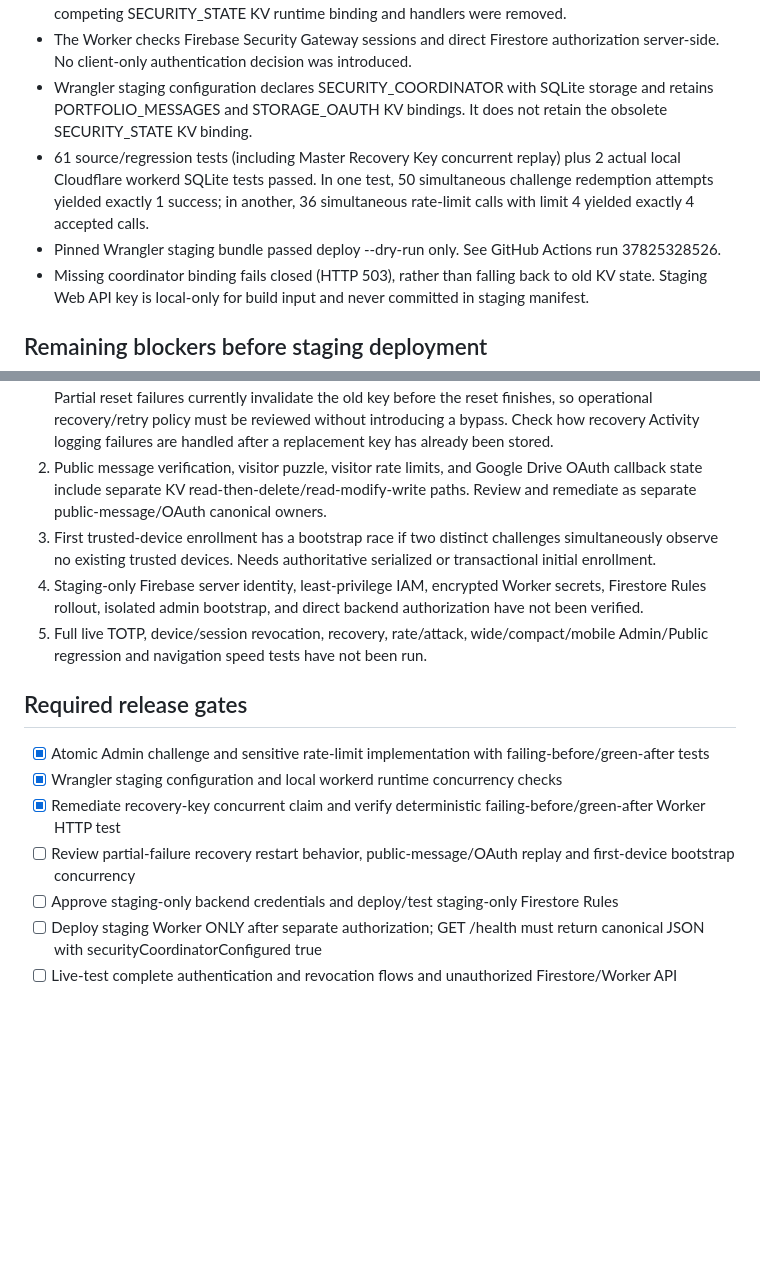
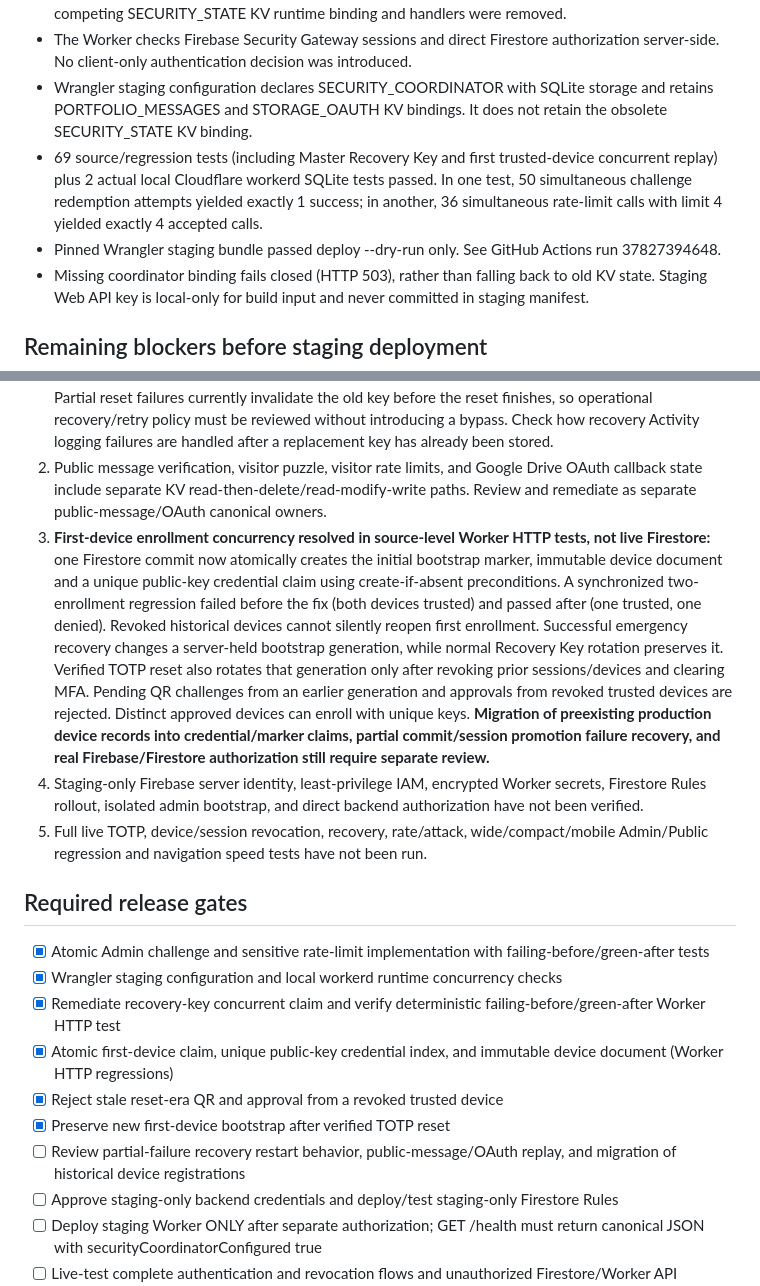
Before and after one commit to shin-ich1/Myportfolio, a Markdown page: docs/staging-security-readiness.md, 2 parts joined by grey strips. Drawn GitHub-style; blank space fills up the shorter version.

Commit message:
docs(security): document first-device and credential atomicity evidence and outstanding production migration blockers

```diff
--- a/docs/staging-security-readiness.md
+++ b/docs/staging-security-readiness.md
@@ -8,15 +8,15 @@
 - Admin one-time challenge and QR approval/consumption now use the canonical SQLite Durable Object in telemetry-worker/src/security-coordinator.js, routed via telemetry-worker/src/index.js. Admin, Cloudinary and Google Drive sensitive rate-limit counters use the same canonical coordinator. The competing SECURITY_STATE KV runtime binding and handlers were removed.
 - The Worker checks Firebase Security Gateway sessions and direct Firestore authorization server-side. No client-only authentication decision was introduced.
 - Wrangler staging configuration declares SECURITY_COORDINATOR with SQLite storage and retains PORTFOLIO_MESSAGES and STORAGE_OAUTH KV bindings. It does not retain the obsolete SECURITY_STATE KV binding.
-- 61 source/regression tests (including Master Recovery Key concurrent replay) plus 2 actual local Cloudflare workerd SQLite tests passed. In one test, 50 simultaneous challenge redemption attempts yielded exactly 1 success; in another, 36 simultaneous rate-limit calls with limit 4 yielded exactly 4 accepted calls.
-- Pinned Wrangler staging bundle passed deploy --dry-run only. See GitHub Actions run 37825328526.
+- 69 source/regression tests (including Master Recovery Key and first trusted-device concurrent replay) plus 2 actual local Cloudflare workerd SQLite tests passed. In one test, 50 simultaneous challenge redemption attempts yielded exactly 1 success; in another, 36 simultaneous rate-limit calls with limit 4 yielded exactly 4 accepted calls.
+- Pinned Wrangler staging bundle passed deploy --dry-run only. See GitHub Actions run 37827394648.
 - Missing coordinator binding fails closed (HTTP 503), rather than falling back to old KV state. Staging Web API key is local-only for build input and never committed in staging manifest.
 
 ## Remaining blockers before staging deployment
 
 1. **Recovery-key replay race resolved in source and isolated tests, not live staging:** recovery/start now claims the existing Firestore record using its server updateTime as a write precondition. A synchronized five-request Worker HTTP regression failed against the old implementation (5 accepted) and passed after the migration (1 accepted, 4 rejected). Recovery completion checks the matching pending challenge and completed session/device + Firebase MFA reset, then conditionally writes the replacement key against the current Firestore version. **Still requires live Firebase/Firestore testing.** Partial reset failures currently invalidate the old key before the reset finishes, so operational recovery/retry policy must be reviewed without introducing a bypass. Check how recovery Activity logging failures are handled after a replacement key has already been stored.
 2. Public message verification, visitor puzzle, visitor rate limits, and Google Drive OAuth callback state include separate KV read-then-delete/read-modify-write paths. Review and remediate as separate public-message/OAuth canonical owners.
-3. First trusted-device enrollment has a bootstrap race if two distinct challenges simultaneously observe no existing trusted devices. Needs authoritative serialized or transactional initial enrollment.
+3. **First-device enrollment concurrency resolved in source-level Worker HTTP tests, not live Firestore:** one Firestore commit now atomically creates the initial bootstrap marker, immutable device document and a unique public-key credential claim using create-if-absent preconditions. A synchronized two-enrollment regression failed before the fix (both devices trusted) and passed after (one trusted, one denied). Revoked historical devices cannot silently reopen first enrollment. Successful emergency recovery changes a server-held bootstrap generation, while normal Recovery Key rotation preserves it. Verified TOTP reset also rotates that generation only after revoking prior sessions/devices and clearing MFA. Pending QR challenges from an earlier generation and approvals from revoked trusted devices are rejected. Distinct approved devices can enroll with unique keys. **Migration of preexisting production device records into credential/marker claims, partial commit/session promotion failure recovery, and real Firebase/Firestore authorization still require separate review.**
 4. Staging-only Firebase server identity, least-privilege IAM, encrypted Worker secrets, Firestore Rules rollout, isolated admin bootstrap, and direct backend authorization have not been verified.
 5. Full live TOTP, device/session revocation, recovery, rate/attack, wide/compact/mobile Admin/Public regression and navigation speed tests have not been run.
 
@@ -25,7 +25,10 @@
 - [x] Atomic Admin challenge and sensitive rate-limit implementation with failing-before/green-after tests
 - [x] Wrangler staging configuration and local workerd runtime concurrency checks
 - [x] Remediate recovery-key concurrent claim and verify deterministic failing-before/green-after Worker HTTP test
-- [ ] Review partial-failure recovery restart behavior, public-message/OAuth replay and first-device bootstrap concurrency
+- [x] Atomic first-device claim, unique public-key credential index, and immutable device document (Worker HTTP regressions)
+- [x] Reject stale reset-era QR and approval from a revoked trusted device
+- [x] Preserve new first-device bootstrap after verified TOTP reset
+- [ ] Review partial-failure recovery restart behavior, public-message/OAuth replay, and migration of historical device registrations
 - [ ] Approve staging-only backend credentials and deploy/test staging-only Firestore Rules
 - [ ] Deploy staging Worker ONLY after separate authorization; GET /health must return canonical JSON with securityCoordinatorConfigured true
 - [ ] Live-test complete authentication and revocation flows and unauthorized Firestore/Worker API requests
```
